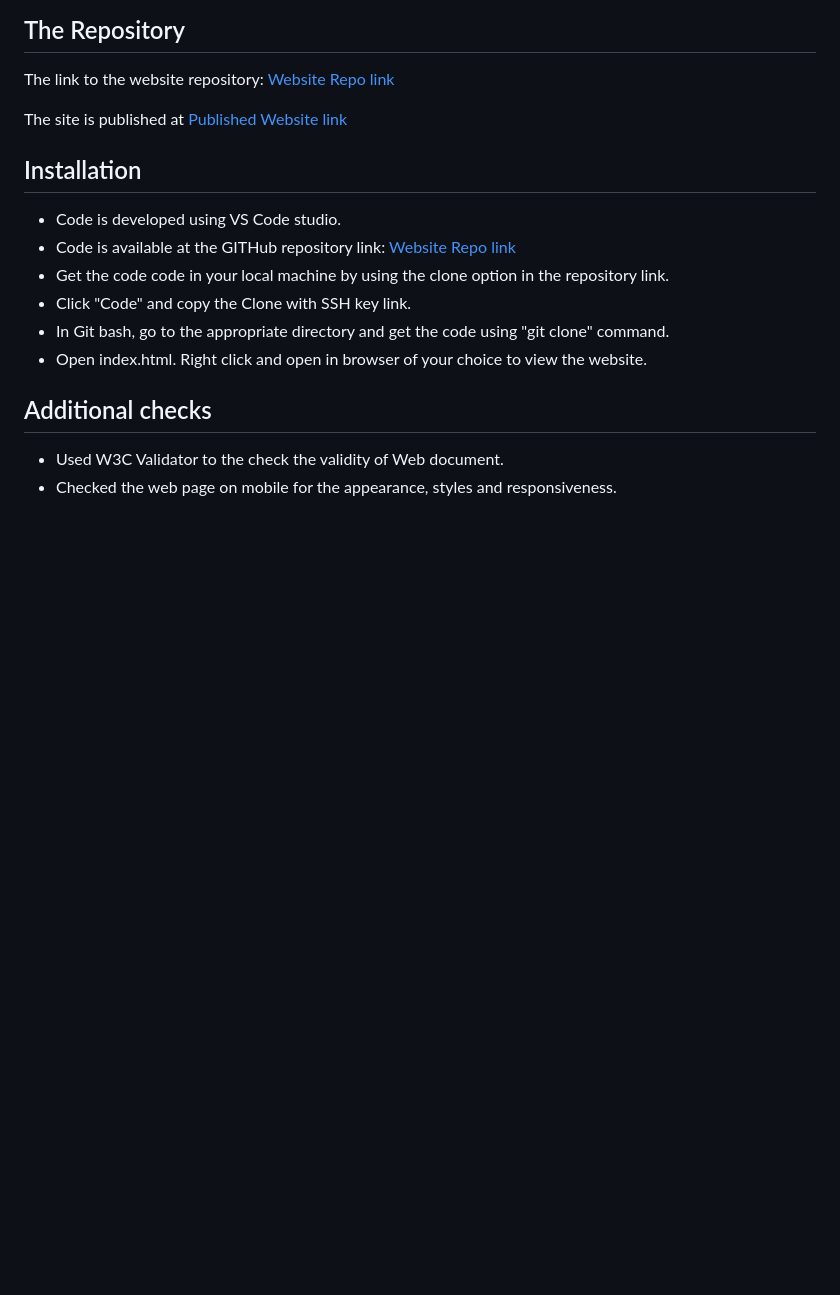
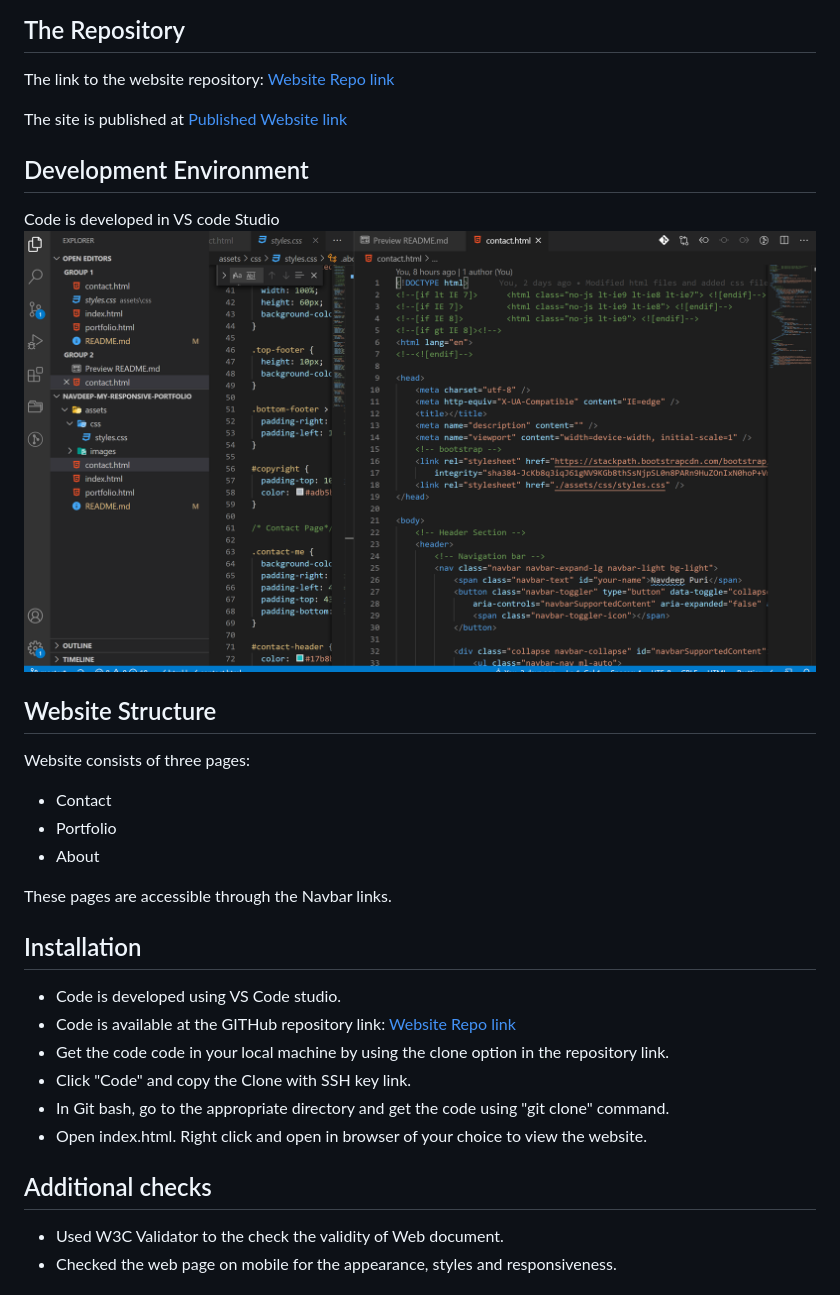
Before and after one commit to NavdeepDP/Navdeep-my-responsive-portfolio, a Markdown page: README.md, the part around the change. Rendered like a GitHub page; pictures changed too: assets/images/vs-code.png (added); blank space fills up the shorter version.

```diff
--- a/README.md
+++ b/README.md
@@ -8,6 +8,21 @@
 The link to the website repository: [Website Repo link](https://github.com/NavdeepDP/Navdeep-my-responsive-portfolio)
 
 The site is published at [Published Website link](https://navdeepdp.github.io/Navdeep-my-responsive-portfolio/)
+
+## Development Environment
+Code is developed in VS code Studio
+![Development Environment](./assets/images/vs-code.png)
+
+
+## Website Structure
+
+Website consists of three pages:
+
+- Contact
+- Portfolio
+- About
+
+These pages are accessible through the Navbar links.
 
 ## Installation
 
```
